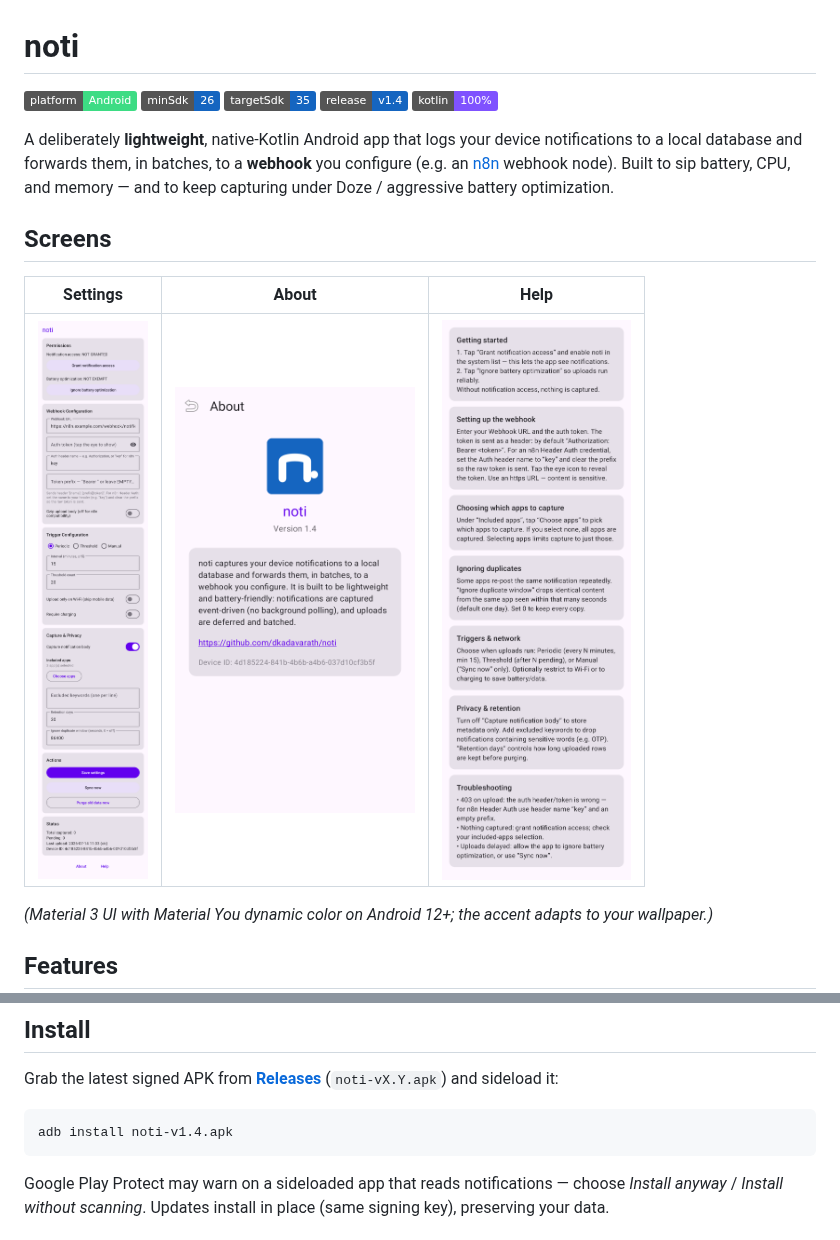
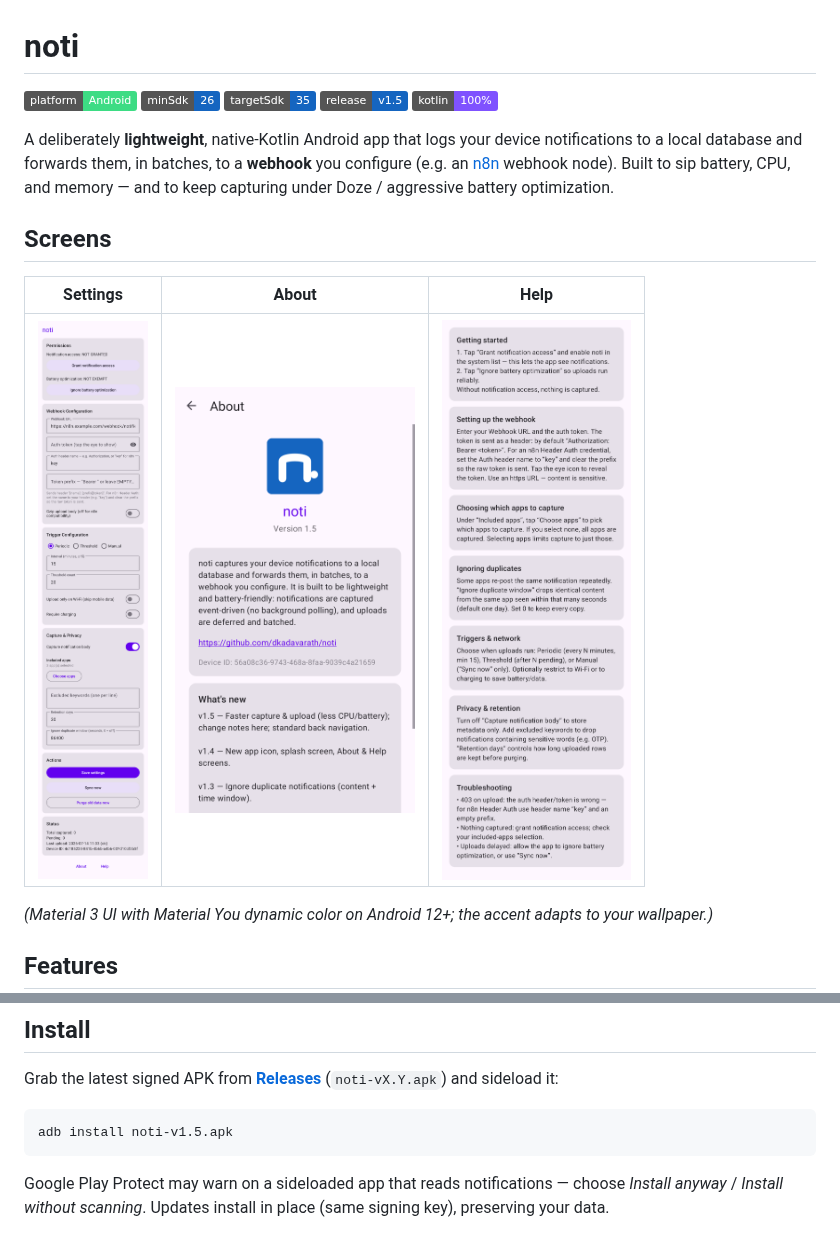
Before and after one commit to dkadavarath/ariyipp, a Markdown page: README.md, 2 parts joined by grey strips. Drawn GitHub-style; pictures changed too: docs/screenshots/about.png; badges without logos.

````diff
--- a/README.md
+++ b/README.md
@@ -3,7 +3,7 @@
 ![Platform](https://img.shields.io/badge/platform-Android-3ddc84)
 ![minSdk](https://img.shields.io/badge/minSdk-26-1565c0)
 ![targetSdk](https://img.shields.io/badge/targetSdk-35-1565c0)
-![Release](https://img.shields.io/badge/release-v1.4-1565c0)
+![Release](https://img.shields.io/badge/release-v1.5-1565c0)
 ![Language](https://img.shields.io/badge/kotlin-100%25-7f52ff)
 
 A deliberately **lightweight**, native-Kotlin Android app that logs your device notifications to
@@ -67,7 +67,7 @@ Grab the latest signed APK from **[Releases](https://github.com/dkadavarath/noti
 (`noti-vX.Y.apk`) and sideload it:
 
 ```
-adb install noti-v1.4.apk
+adb install noti-v1.5.apk
 ```
 
 Google Play Protect may warn on a sideloaded app that reads notifications — choose *Install anyway*
````
Also changed, not shown: 6 other files.
